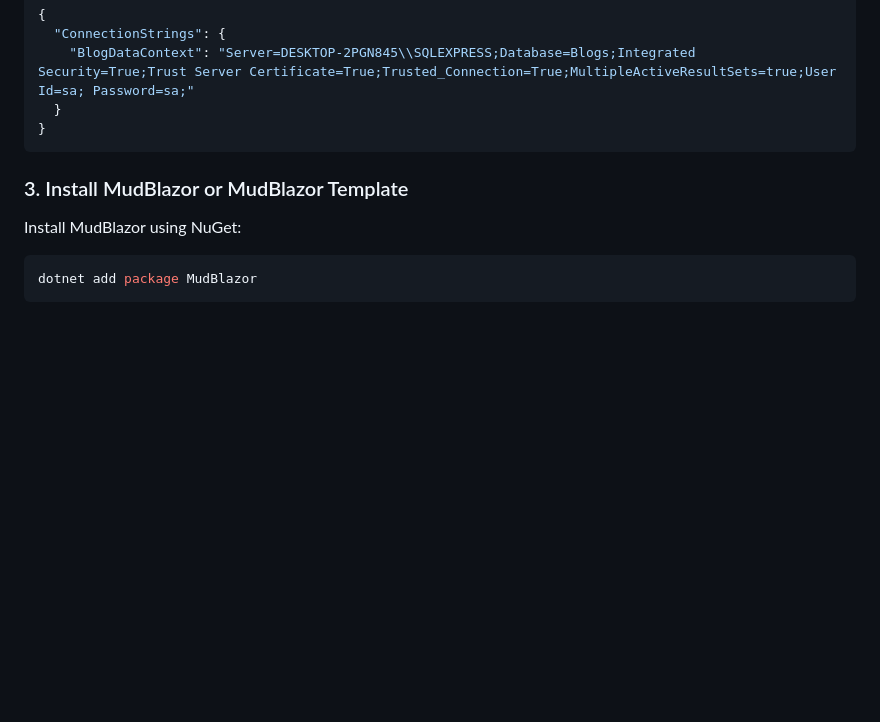
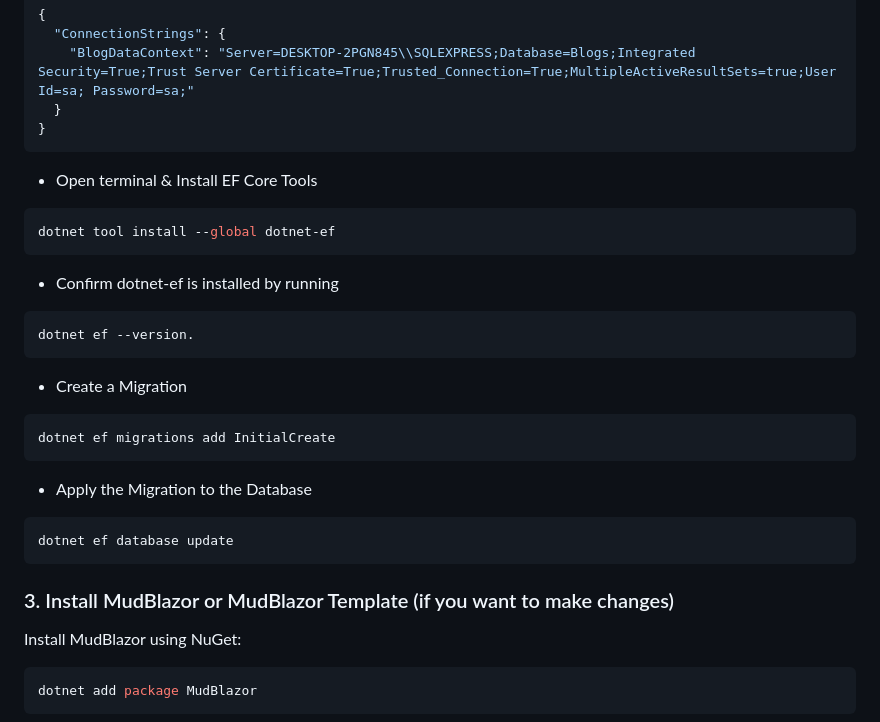
Before and after one commit to sahilsao/BlazorBlog, a Markdown page: Readme.md, the part around the change. Rendered like a GitHub page; blank space fills up the shorter version.

````diff
--- a/Readme.md
+++ b/Readme.md
@@ -34,7 +34,25 @@ Update the appsettings.Development.json file with your SQL Server connection str
   }
 }
 ```
-### 3. Install MudBlazor or MudBlazor Template
+- Open terminal & Install EF Core Tools
+
+```bash
+dotnet tool install --global dotnet-ef
+```
+- Confirm dotnet-ef is installed by running
+
+```bash
+dotnet ef --version.
+```
+- Create a Migration
+```bash
+dotnet ef migrations add InitialCreate
+```
+- Apply the Migration to the Database
+```bash
+dotnet ef database update
+```
+### 3. Install MudBlazor or MudBlazor Template (if you want to make changes)
 
 Install MudBlazor using NuGet:
 ```bash
````
